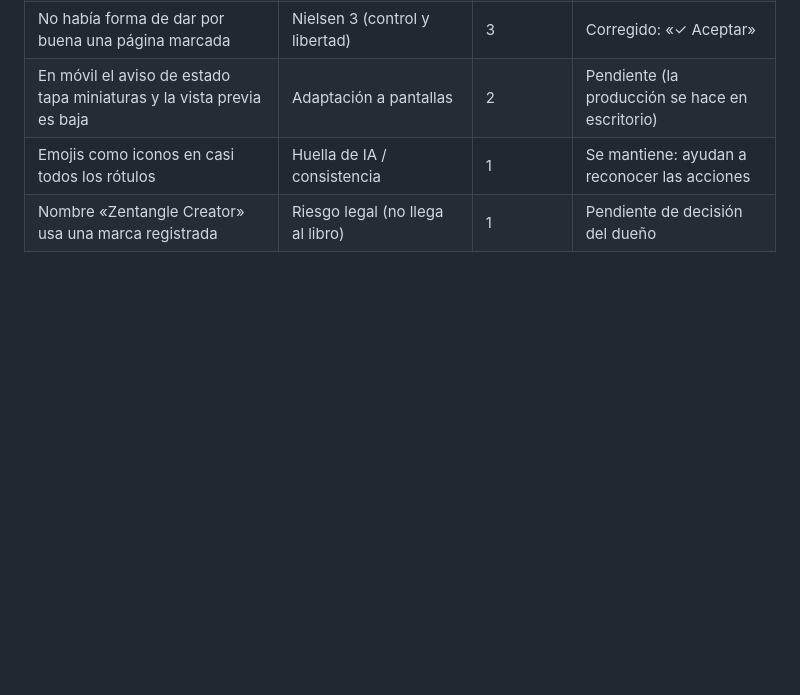
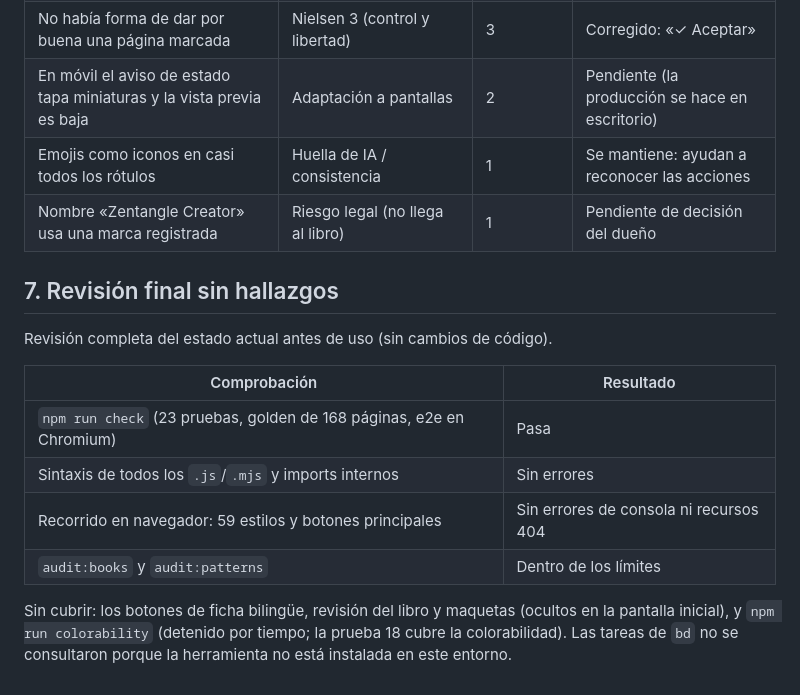
Before and after one commit to pataforista/zentangle_app_solo_fixed, a Markdown page: PLAN_CORRECCIONES.md, the part around the change. Drawn GitHub-style; blank space fills up the shorter version.

Commit message:
docs: registrar revisión final sin hallazgos
Sin cambios de código. Resume las pruebas ejecutadas (npm run check,
recorrido en navegador, auditorías) y lo que quedó sin cubrir.

Co-Authored-By: Claude <noreply@anthropic.com>
Claude-Session: https://claude.ai/code/session_01RzHiZXkGNmsGL6AHEtTZqy

```diff
--- a/PLAN_CORRECCIONES.md
+++ b/PLAN_CORRECCIONES.md
@@ -183,3 +183,19 @@ pruebas con usuarios: no hechas.
 | En móvil el aviso de estado tapa miniaturas y la vista previa es baja | Adaptación a pantallas | 2 | Pendiente (la producción se hace en escritorio) |
 | Emojis como iconos en casi todos los rótulos | Huella de IA / consistencia | 1 | Se mantiene: ayudan a reconocer las acciones |
 | Nombre «Zentangle Creator» usa una marca registrada | Riesgo legal (no llega al libro) | 1 | Pendiente de decisión del dueño |
+
+## 7. Revisión final sin hallazgos
+
+Revisión completa del estado actual antes de uso (sin cambios de código).
+
+| Comprobación | Resultado |
+|---|---|
+| `npm run check` (23 pruebas, golden de 168 páginas, e2e en Chromium) | Pasa |
+| Sintaxis de todos los `.js`/`.mjs` y imports internos | Sin errores |
+| Recorrido en navegador: 59 estilos y botones principales | Sin errores de consola ni recursos 404 |
+| `audit:books` y `audit:patterns` | Dentro de los límites |
+
+Sin cubrir: los botones de ficha bilingüe, revisión del libro y maquetas (ocultos en la
+pantalla inicial), y `npm run colorability` (detenido por tiempo; la prueba 18 cubre la
+colorabilidad). Las tareas de `bd` no se consultaron porque la herramienta no está
+instalada en este entorno.
```
